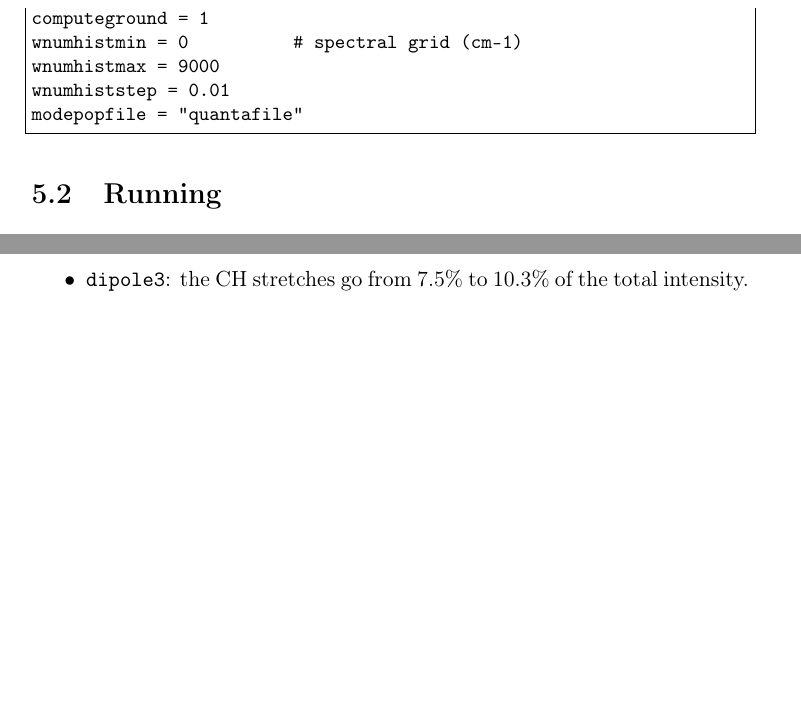
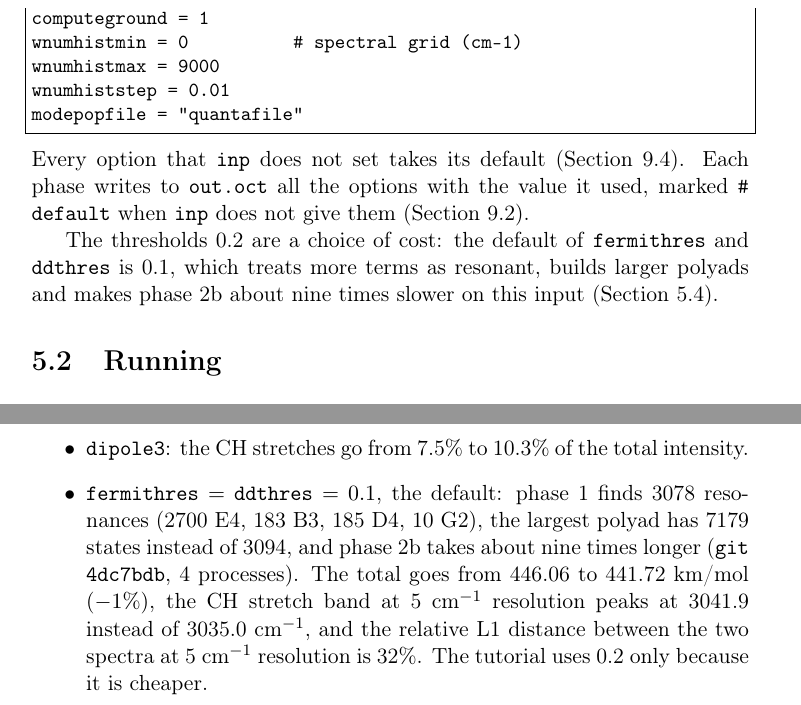
Before and after one commit to gmulas/AnharmoniCaOs-manual, a LaTeX document (manual.tex, which reads chapters/tutorial-pyrene.tex): two parts of pages 40 and 43 of 78 before the commit and two parts of pages 40 and 44 of 79 after it, joined at a grey line, cut so that both start at the same text, the shorter picture padded with empty space. Compiled offline with pdfLaTeX.

Commit message:
Tutorial 1: clean up inp, explain the 0.2 thresholds and out.oct
The inp of Tutorial 1 set five options with no effect on its results:
cutcorrflag = 0 (the default), and tolerance, vectolerance, cutintensity
and maxlapack, which do not act with eigensolver = 2. They are removed.
Checked by running examples/pyrene with the new inp (code git 4dc7bdb):
hist_abs_0/1/2, resonanceslist and the polyad sizes are identical byte
for byte to the run with the old inp.

The tutorial now says that options not set in inp take their default and
that out.oct lists every option with the value used, and that the
thresholds 0.2 are a choice of cost against the default 0.1. The
Variations section gives the numbers with 0.1, from a run of this input
with fermithres = ddthres = 0.1 (git 4dc7bdb, 4 processes): 3078
resonances, largest polyad 7179 states (3094), phase 2b about 9 times
longer, total 441.72 km/mol (446.06), CH band at 5 cm-1 peaking at
3041.9 cm-1 (3035.0), relative L1 at 5 cm-1 32 %. make pdf builds.

Co-Authored-By: Claude Opus 5.5 <noreply@anthropic.com>

```diff
--- a/chapters/tutorial-pyrene.tex
+++ b/chapters/tutorial-pyrene.tex
@@ -35,6 +35,15 @@ wnumhistmax = 9000
 wnumhiststep = 0.01
 modepopfile = "quantafile"
 \end{lstlisting}
+Every option that \file{inp} does not set takes its default
+(Section~\ref{sec:options}). Each phase writes to \file{out.oct} all the
+options with the value it used, marked \texttt{\# default} when
+\file{inp} does not give them (Section~\ref{sec:inp}).
+
+The thresholds 0.2 are a choice of cost: the default of
+\opt{fermithres} and \opt{ddthres} is 0.1, which treats more terms as
+resonant, builds larger polyads and makes phase 2b about nine times
+slower on this input (Section~\ref{sec:tut-pyrene-var}).
 
 \section{Running}
 
@@ -184,4 +193,12 @@ The same run with the options of Chapter~\ref{ch:inputs}:
   the two spectra at 5~cm$^{-1}$ resolution is 6.7\%;
 \item \opt{dipole3}: the CH stretches go from 7.5\% to 10.3\% of the total
   intensity.
+\item \opt{fermithres}~$=$~\opt{ddthres}~$=0.1$, the default: phase 1
+  finds 3078 resonances (2700 E4, 183 B3, 185 D4, 10 G2), the largest
+  polyad has 7179 states instead of 3094, and phase 2b takes about nine
+  times longer (\texttt{git 4dc7bdb}, 4 processes). The total goes from
+  446.06 to 441.72~km/mol ($-1$\%), the CH stretch band at
+  5~cm$^{-1}$ resolution peaks at 3041.9 instead of 3035.0~cm$^{-1}$, and
+  the relative L1 distance between the two spectra at 5~cm$^{-1}$
+  resolution is 32\%. The tutorial uses 0.2 only because it is cheaper.
 \end{itemize}
```
Also changed, not shown: chapters/inputs.tex (+1 -1 lines), chapters/tutorial-pyrene.tex (2 more changed lines), 1 other file.
